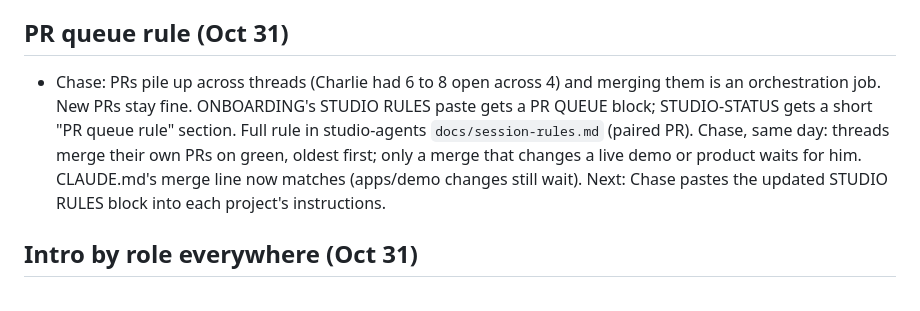
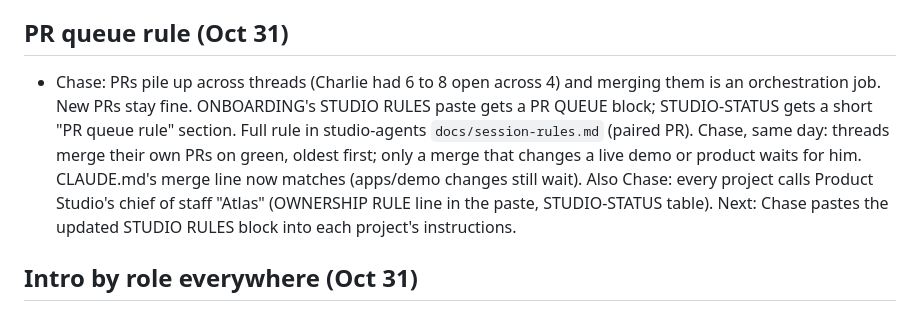
Before and after one commit to holroydchase-afk/pm-tools, a Markdown page: HANDOFF.md, the part around the change. GitHub-like rendering.

Commit message:
Name Product Studio chief of staff Atlas
Co-Authored-By: Claude Opus 5.5 <noreply@anthropic.com>
Claude-Session: https://claude.ai/code/session_01MKPp6QHQngT6LGPrKhJ2xn

```diff
--- a/HANDOFF.md
+++ b/HANDOFF.md
@@ -16,7 +16,7 @@ _Read this before starting work on this repo. Update it in the same commit whene
 Updated: 2026-10-31 (PR queue rule: PR QUEUE block in the project-instructions paste and STUDIO-STATUS; intro by role in TONE; Studio Console PMT-M3 scoped in PLAN.md; demo banner standard DEMO-BAR: slim Demo bar with a push-down drawer; intakes as GitHub issues, docs/INTAKE.md; story-keeper agent in ONBOARDING and the project-instructions paste; STACK.md: Role Radar on TypeScript; open-PR cleanup; STUDIO-STATUS refreshed; shared messenger library STU-DEC-1, AGPL-3.0, merged; security audit and kit merged; TypeScript: scripts and tests are .ts; studio refresh: agents by default in this repo; ONBOARDING: agents forced by CI, one refresh paste for every product; studio architect agent: ONBOARDING row, STACK.md gate; STACK.md: API row with GraphQL as an option; STUDIO-STATUS: Role Radar and Hearth demos, ccwatts intake, Charlie and Crew Clock; night shift: demo bar rename, 44px back link)
 
 ## PR queue rule (Oct 31)
-- Chase: PRs pile up across threads (Charlie had 6 to 8 open across 4) and merging them is an orchestration job. New PRs stay fine. ONBOARDING's STUDIO RULES paste gets a PR QUEUE block; STUDIO-STATUS gets a short "PR queue rule" section. Full rule in studio-agents `docs/session-rules.md` (paired PR). Chase, same day: threads merge their own PRs on green, oldest first; only a merge that changes a live demo or product waits for him. CLAUDE.md's merge line now matches (apps/demo changes still wait). Next: Chase pastes the updated STUDIO RULES block into each project's instructions.
+- Chase: PRs pile up across threads (Charlie had 6 to 8 open across 4) and merging them is an orchestration job. New PRs stay fine. ONBOARDING's STUDIO RULES paste gets a PR QUEUE block; STUDIO-STATUS gets a short "PR queue rule" section. Full rule in studio-agents `docs/session-rules.md` (paired PR). Chase, same day: threads merge their own PRs on green, oldest first; only a merge that changes a live demo or product waits for him. CLAUDE.md's merge line now matches (apps/demo changes still wait). Also Chase: every project calls Product Studio's chief of staff "Atlas" (OWNERSHIP RULE line in the paste, STUDIO-STATUS table). Next: Chase pastes the updated STUDIO RULES block into each project's instructions.
 
 ## Intro by role everywhere (Oct 31)
 - Chase: some projects don't introduce themselves by role. The TONE line in ONBOARDING's project-instructions paste now covers every thread, chat and run report, with "Hi Chase, I'm Charlie's chief of staff" as the example; section 2 says the rule also ships in every repo's CLAUDE.md (paired studio-agents PR). Next: Chase pastes the STUDIO RULES block into each project's instructions so they're identical.
```
Also changed, not shown: STUDIO-STATUS.md (+1 -1 lines), docs/ONBOARDING.md (+2 -2 lines).
